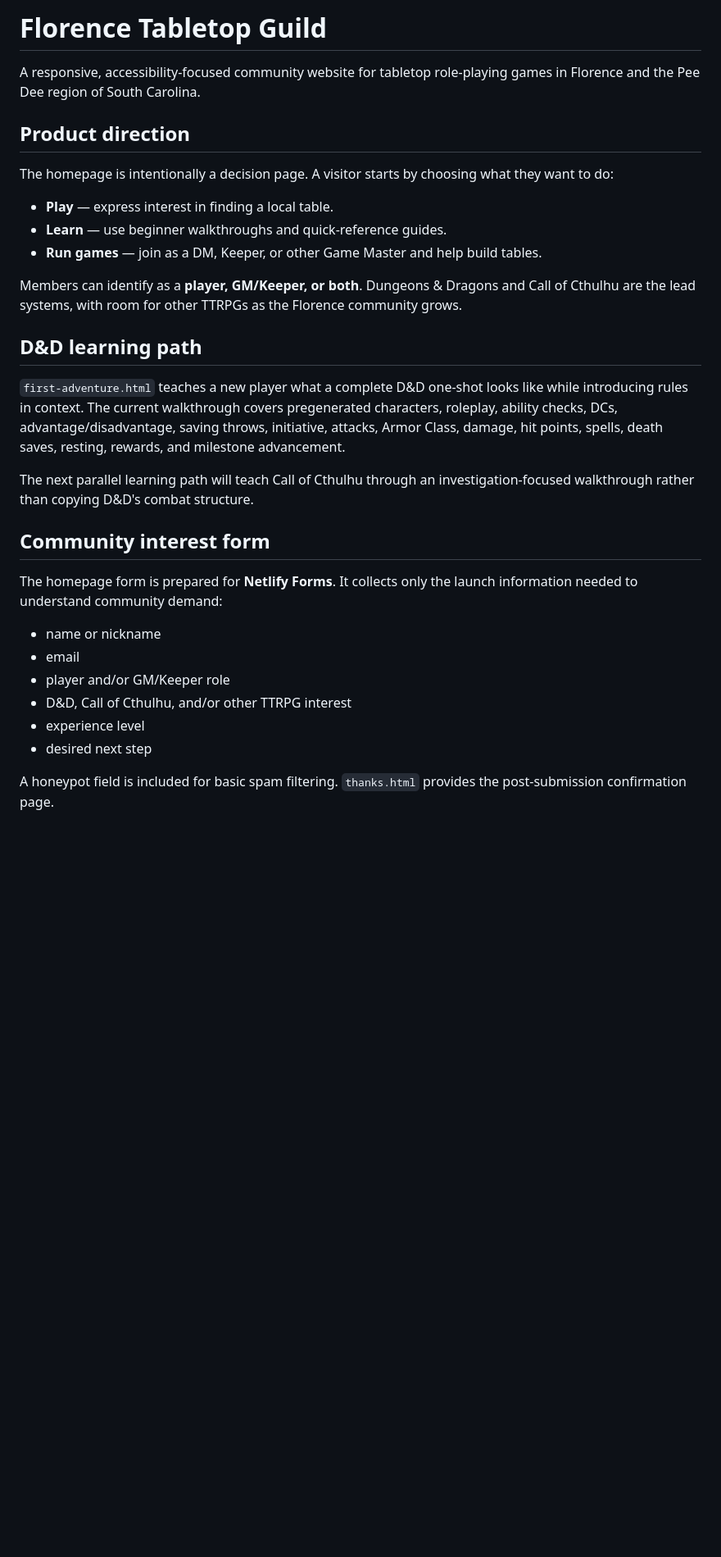
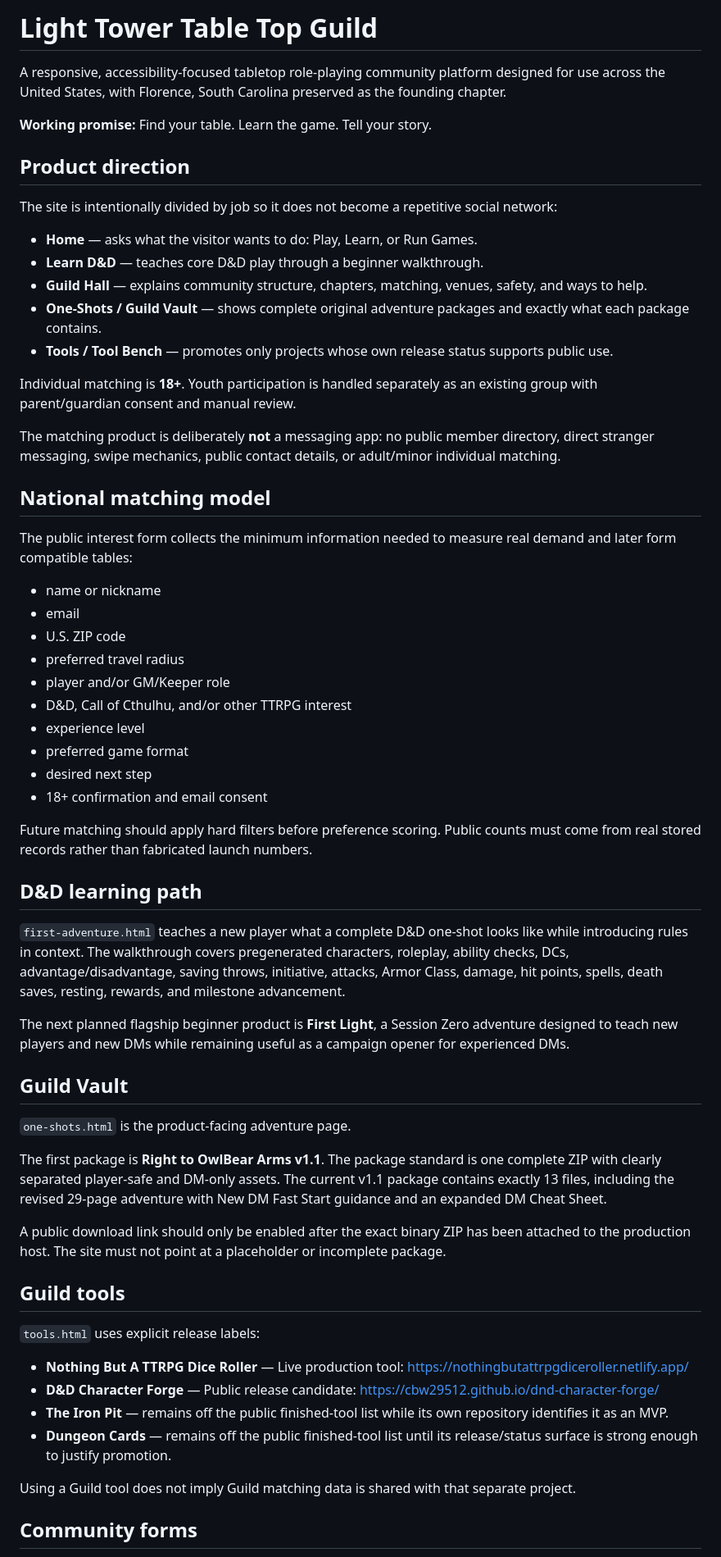
Before and after one commit to cbw29512/FlorenceRPGWebsite, a Markdown page: README.md, the part around one of its changes. Shown at 82% size. GitHub-like rendering; blank space fills up the shorter version.

Commit message:
Document Light Tower national site architecture

```diff
--- a/README.md
+++ b/README.md
@@ -1,32 +1,64 @@
-# Florence Tabletop Guild
+# Light Tower Table Top Guild
 
-A responsive, accessibility-focused community website for tabletop role-playing games in Florence and the Pee Dee region of South Carolina.
+A responsive, accessibility-focused tabletop role-playing community platform designed for use across the United States, with Florence, South Carolina preserved as the founding chapter.
+
+**Working promise:** Find your table. Learn the game. Tell your story.
 
 ## Product direction
 
-The homepage is intentionally a decision page. A visitor starts by choosing what they want to do:
+The site is intentionally divided by job so it does not become a repetitive social network:
 
-- **Play** — express interest in finding a local table.
-- **Learn** — use beginner walkthroughs and quick-reference guides.
-- **Run games** — join as a DM, Keeper, or other Game Master and help build tables.
+- **Home** — asks what the visitor wants to do: Play, Learn, or Run Games.
+- **Learn D&D** — teaches core D&D play through a beginner walkthrough.
+- **Guild Hall** — explains community structure, chapters, matching, venues, safety, and ways to help.
+- **One-Shots / Guild Vault** — shows complete original adventure packages and exactly what each package contains.
+- **Tools / Tool Bench** — promotes only projects whose own release status supports public use.
 
-Members can identify as a **player, GM/Keeper, or both**. Dungeons & Dragons and Call of Cthulhu are the lead systems, with room for other TTRPGs as the Florence community grows.
+Individual matching is **18+**. Youth participation is handled separately as an existing group with parent/guardian consent and manual review.
+
+The matching product is deliberately **not** a messaging app: no public member directory, direct stranger messaging, swipe mechanics, public contact details, or adult/minor individual matching.
+
+## National matching model
+
+The public interest form collects the minimum information needed to measure real demand and later form compatible tables:
+
+- name or nickname
+- email
+- U.S. ZIP code
+- preferred travel radius
+- player and/or GM/Keeper role
+- D&D, Call of Cthulhu, and/or other TTRPG interest
+- experience level
+- preferred game format
+- desired next step
+- 18+ confirmation and email consent
+
+Future matching should apply hard filters before preference scoring. Public counts must come from real stored records rather than fabricated launch numbers.
 
 ## D&D learning path
 
-`first-adventure.html` teaches a new player what a complete D&D one-shot looks like while introducing rules in context. The current walkthrough covers pregenerated characters, roleplay, ability checks, DCs, advantage/disadvantage, saving throws, initiative, attacks, Armor Class, damage, hit points, spells, death saves, resting, rewards, and milestone advancement.
+`first-adventure.html` teaches a new player what a complete D&D one-shot looks like while introducing rules in context. The walkthrough covers pregenerated characters, roleplay, ability checks, DCs, advantage/disadvantage, saving throws, initiative, attacks, Armor Class, damage, hit points, spells, death saves, resting, rewards, and milestone advancement.
 
-The next parallel learning path will teach Call of Cthulhu through an investigation-focused walkthrough rather than copying D&D's combat structure.
+The next planned flagship beginner product is **First Light**, a Session Zero adventure designed to teach new players and new DMs while remaining useful as a campaign opener for experienced DMs.
 
-## Community interest form
+## Guild Vault
 
-The homepage form is prepared for **Netlify Forms**. It collects only the launch information needed to understand community demand:
+`one-shots.html` is the product-facing adventure page.
 
-- name or nickname
-- email
-- player and/or GM/Keeper role
-- D&D, Call of Cthulhu, and/or other TTRPG interest
-- experience level
-- desired next step
+The first package is **Right to OwlBear Arms v1.1**. The package standard is one complete ZIP with clearly separated player-safe and DM-only assets. The current v1.1 package contains exactly 13 files, including the revised 29-page adventure with New DM Fast Start guidance and an expanded DM Cheat Sheet.
 
-A honeypot field is included for basic spam filtering. `thanks.html` provides the post-submission confirmation page.
+A public download link should only be enabled after the exact binary ZIP has been attached to the production host. The site must not point at a placeholder or incomplete package.
+
+## Guild tools
+
+`tools.html` uses explicit release labels:
+
+- **Nothing But A TTRPG Dice Roller** — Live production tool: https://nothingbutattrpgdiceroller.netlify.app/
+- **D&D Character Forge** — Public release candidate: https://cbw29512.github.io/dnd-character-forge/
+- **The Iron Pit** — remains off the public finished-tool list while its own repository identifies it as an MVP.
+- **Dungeon Cards** — remains off the public finished-tool list until its release/status surface is strong enough to justify promotion.
+
+Using a Guild tool does not imply Guild matching data is shared with that separate project.
+
+## Community forms
+
```
Also changed, not shown: other parts of README.md (+31 -15 lines).
